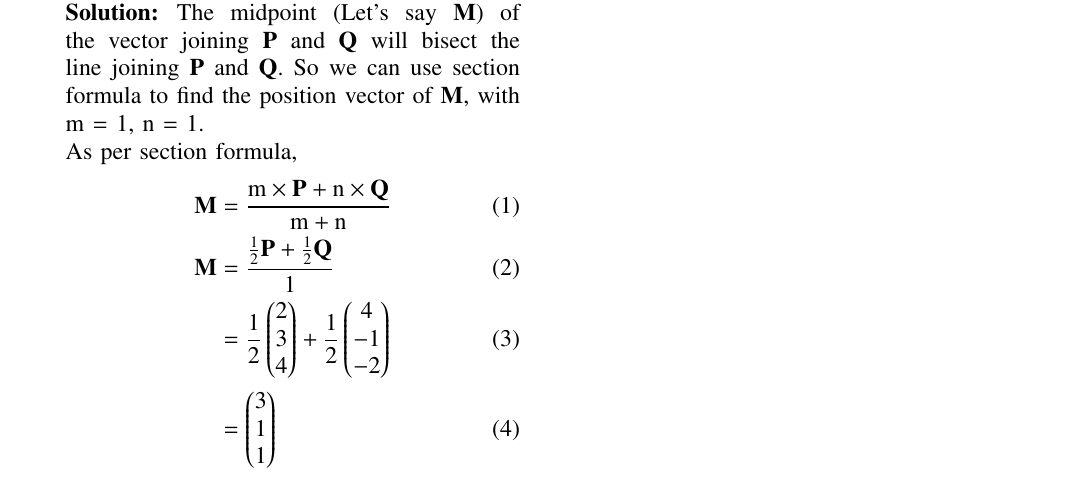
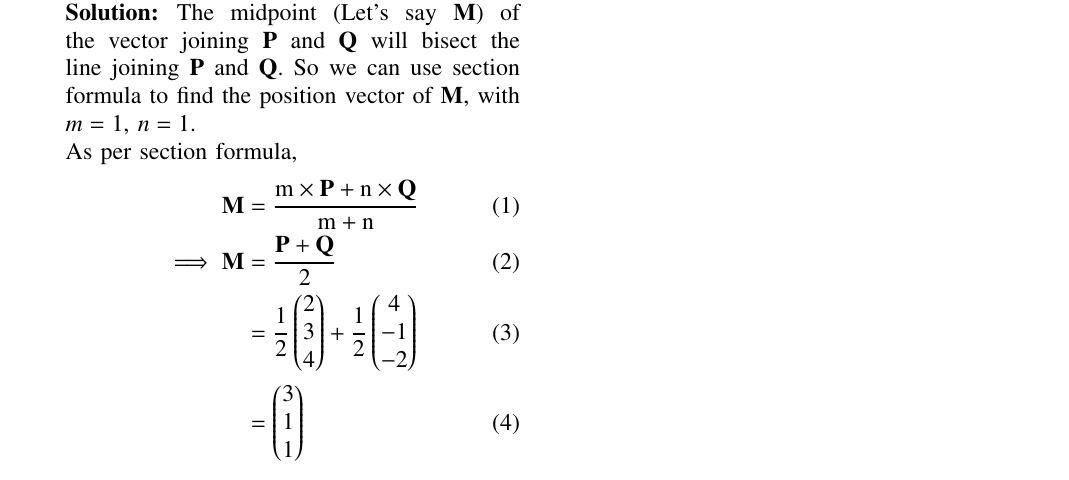
Before and after one commit to Lokesh8203/EE2802---Machine-learning, a LaTeX paper (12.10.2.16/main.tex): part of the page, cut so that both start at the same text. Compiled offline with pdfLaTeX.

Commit message:
12.10.2.16

```diff
--- a/12.10.2.16/main.tex
+++ b/12.10.2.16/main.tex
@@ -107,11 +107,11 @@ columns=fullflexible
 \begin{enumerate}[start=16]
 \item  Find the position vector of the mid point of the vector joining the points $\vec{P} = \myvec{2\\3\\4}$ and $\vec{Q} = \myvec{4\\-1\\ -2}$.
 \break
-    \solution  The midpoint (Let's say $\vec{M}$) of the vector joining $\vec{P}$ and $\vec{Q}$ will bisect the line joining $\vec{P}$ and $\vec{Q}$. So we can use section formula to find the position vector of $\vec{M}$, with m = 1, n = 1. \newline
+    \solution  The midpoint (Let's say $\vec{M}$) of the vector joining $\vec{P}$ and $\vec{Q}$ will bisect the line joining $\vec{P}$ and $\vec{Q}$. So we can use section formula to find the position vector of $\vec{M}$, with ${m} = 1 \text{, } {n} = 1$. \newline
 As per section formula,
 \begin{align}
   \vec{M} &= \frac{ \text{m} \times \vec{P} + \text{n} \times \vec{Q} }{\text{m} + \text{n}}\\
-  \vec{M} &= \frac{\frac{1}{2} \vec{P} + \frac{1}{2} \vec{Q}}{1} \\
+  \implies \vec{M} &= \frac{\vec{P} + \vec{Q}}{2} \\
 &= \frac{1}{2} \myvec{2\\3\\4} + \frac{1}{2} \myvec{4\\-1\\ -2} \\
 &= \myvec{3\\1\\1}
 \end{align}
```
Also changed, not shown: 12.10.2.16/main.pdf.
